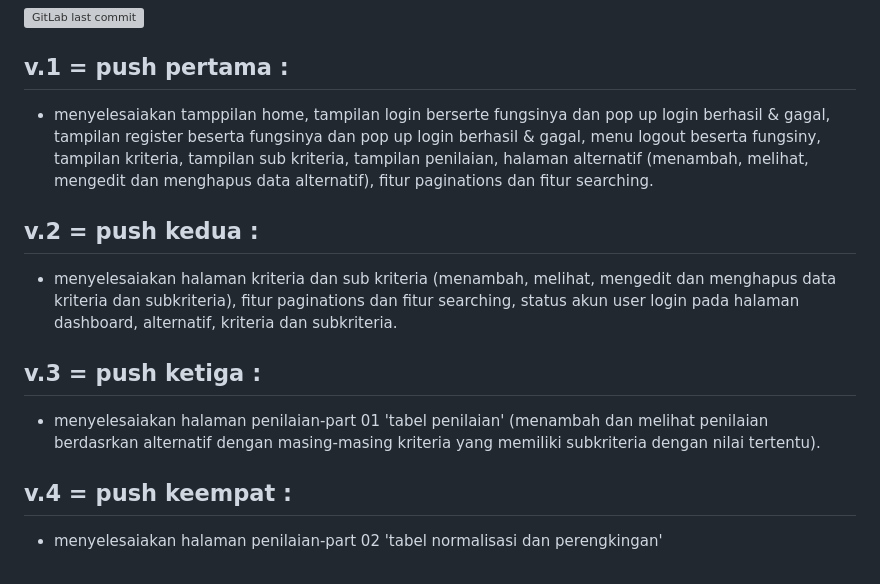
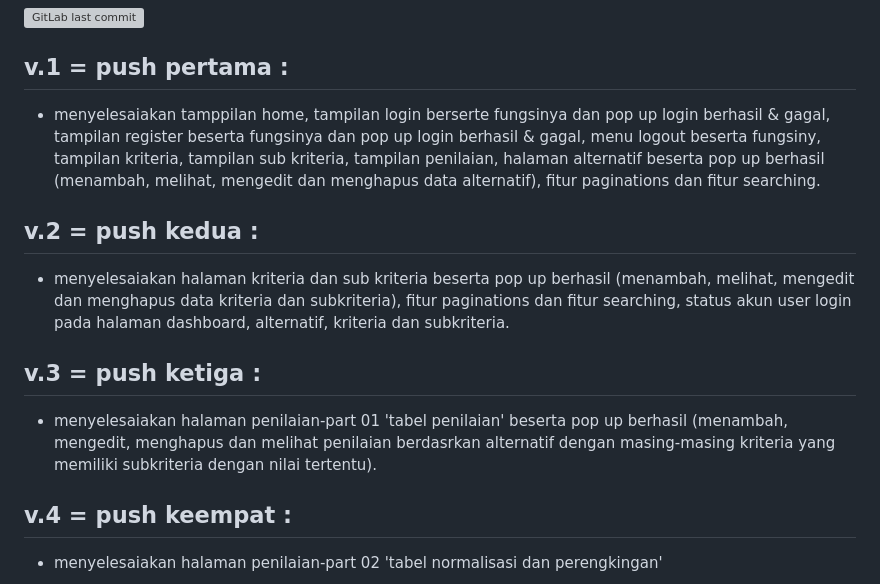
Before and after one commit to ENONGLOSKER/SPK-BANTUAN-PKH, a Markdown page: README.md, the part around the change. GitHub-like rendering; grey boxes are pictures that could not be loaded.

```diff
--- a/README.md
+++ b/README.md
@@ -7,13 +7,13 @@
 [![GitLab last commit](https://badgen.net/github/last-commit/ENONGLOSKER/SPK-BANTUAN-PKH/)](https://github.com/ENONGLOSKER/SPK-BANTUAN-PKH/commits/master)
 
 ## v.1 = push pertama :
-- menyelesaiakan tamppilan home, tampilan login berserte fungsinya dan pop up login berhasil & gagal, tampilan register beserta fungsinya dan pop up login berhasil & gagal, menu logout beserta fungsiny, tampilan kriteria, tampilan sub kriteria, tampilan penilaian, halaman alternatif (menambah, melihat, mengedit dan menghapus data alternatif), fitur paginations dan fitur searching.
+- menyelesaiakan tamppilan home, tampilan login berserte fungsinya dan pop up login berhasil & gagal, tampilan register beserta fungsinya dan pop up login berhasil & gagal, menu logout beserta fungsiny, tampilan kriteria, tampilan sub kriteria, tampilan penilaian, halaman alternatif beserta pop up berhasil (menambah, melihat, mengedit dan menghapus data alternatif), fitur paginations dan fitur searching.
 
 ## v.2 = push kedua :
-- menyelesaiakan halaman kriteria dan sub kriteria (menambah, melihat, mengedit dan menghapus data kriteria dan subkriteria), fitur paginations dan fitur searching, status akun user login pada halaman dashboard, alternatif, kriteria dan subkriteria.
+- menyelesaiakan halaman kriteria dan sub kriteria beserta pop up berhasil (menambah, melihat, mengedit dan menghapus data kriteria dan subkriteria), fitur paginations dan fitur searching, status akun user login pada halaman dashboard, alternatif, kriteria dan subkriteria.
 
 ## v.3 = push ketiga :
-- menyelesaiakan halaman penilaian-part 01 'tabel penilaian' (menambah dan melihat penilaian berdasrkan alternatif dengan masing-masing kriteria yang memiliki subkriteria dengan nilai tertentu).
+- menyelesaiakan halaman penilaian-part 01 'tabel penilaian' beserta pop up berhasil (menambah, mengedit, menghapus dan melihat penilaian berdasrkan alternatif dengan masing-masing kriteria yang memiliki subkriteria dengan nilai tertentu).
 
 ## v.4 = push keempat :
 - menyelesaiakan halaman penilaian-part 02 'tabel normalisasi dan perengkingan'
```
